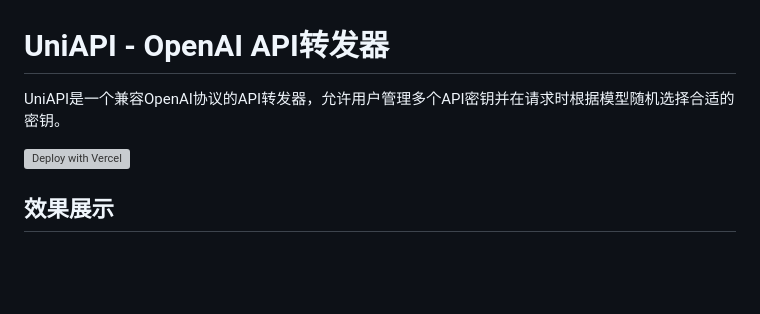
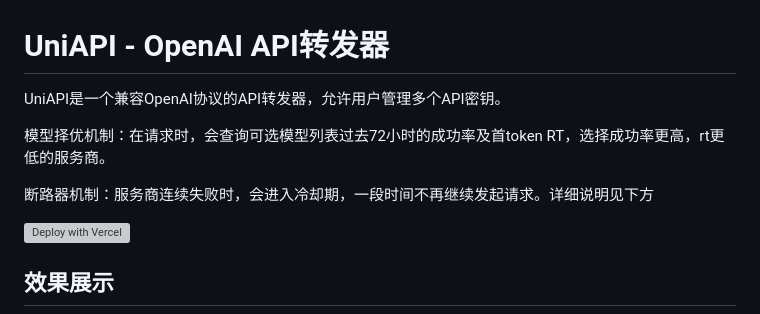
Before and after one commit to rowink/uni-api, a Markdown page: README.md, the part around the change. GitHub-like rendering; blank space fills up the shorter version; grey boxes are pictures that could not be loaded.

```diff
--- a/README.md
+++ b/README.md
@@ -1,6 +1,11 @@
 # UniAPI - OpenAI API转发器
 
-UniAPI是一个兼容OpenAI协议的API转发器，允许用户管理多个API密钥并在请求时根据模型随机选择合适的密钥。
+UniAPI是一个兼容OpenAI协议的API转发器，允许用户管理多个API密钥。
+
+模型择优机制：在请求时，会查询可选模型列表过去72小时的成功率及首token RT，选择成功率更高，rt更低的服务商。
+
+断路器机制：服务商连续失败时，会进入冷却期，一段时间不再继续发起请求。详细说明见下方
+
 
 [![Deploy with Vercel](https://vercel.com/button)](https://vercel.com/new/clone?repository-url=https%3A%2F%2Fgithub.com%2Fzhangtyzzz%2Funi-api&env=ADMIN_API_KEY,TEMP_API_KEY,ENVIRONMENT&envDescription=%60ADMIN_API_KEY%60%3A%20%E7%AE%A1%E7%90%86%E5%91%98API%E5%AF%86%E9%92%A5%EF%BC%8C%E7%94%A8%E4%BA%8E%E8%AE%BF%E9%97%AE%E7%AE%A1%E7%90%86%E9%9D%A2%E6%9D%BF%EF%BC%88%E5%BF%85%E9%A1%BB%E8%AE%BE%E7%BD%AE%EF%BC%89%20%20%60TEMP_API_KEY_ONE%60%20%E5%92%8C%20%60TEMP_API_KEY%60%3A%20%E9%85%8D%E7%BD%AE2%E4%B8%AA%E5%85%81%E8%AE%B8%E8%AE%BF%E9%97%AE%E7%9A%84API%E5%AF%86%E9%92%A5%20%60REDIS_URL%60%3A%20Redis%E8%BF%9E%E6%8E%A5URL%EF%BC%88%E5%A6%82%E6%9E%9C%E8%A6%81%E6%8C%81%E4%B9%85%E5%8C%96%E5%AD%98%E5%82%A8%E9%85%8D%E7%BD%AE%EF%BC%89%20%60ENVIRONMENT%60%3A%20%E8%AE%BE%E7%BD%AE%E4%B8%BA%60production%60%E4%BB%A5%E7%A6%81%E7%94%A8%E5%BC%80%E5%8F%91%E6%A8%A1%E5%BC%8F%E4%B8%8B%E7%9A%84%E9%BB%98%E8%AE%A4API%E5%AF%86%E9%92%A5)
 
```
